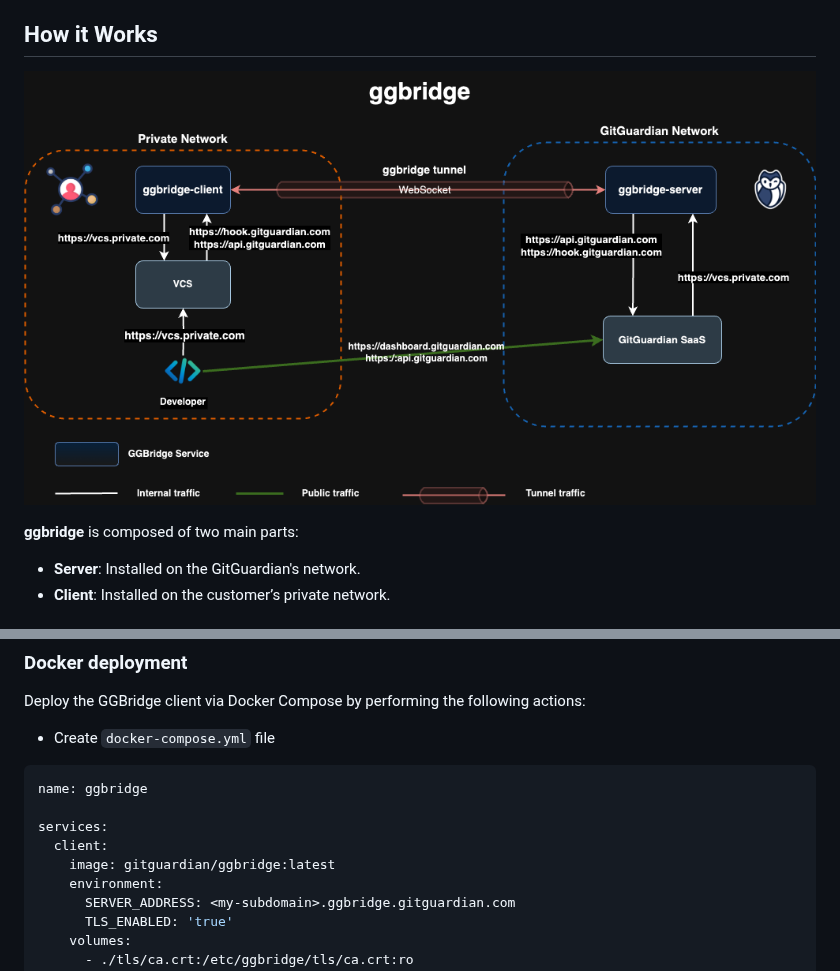
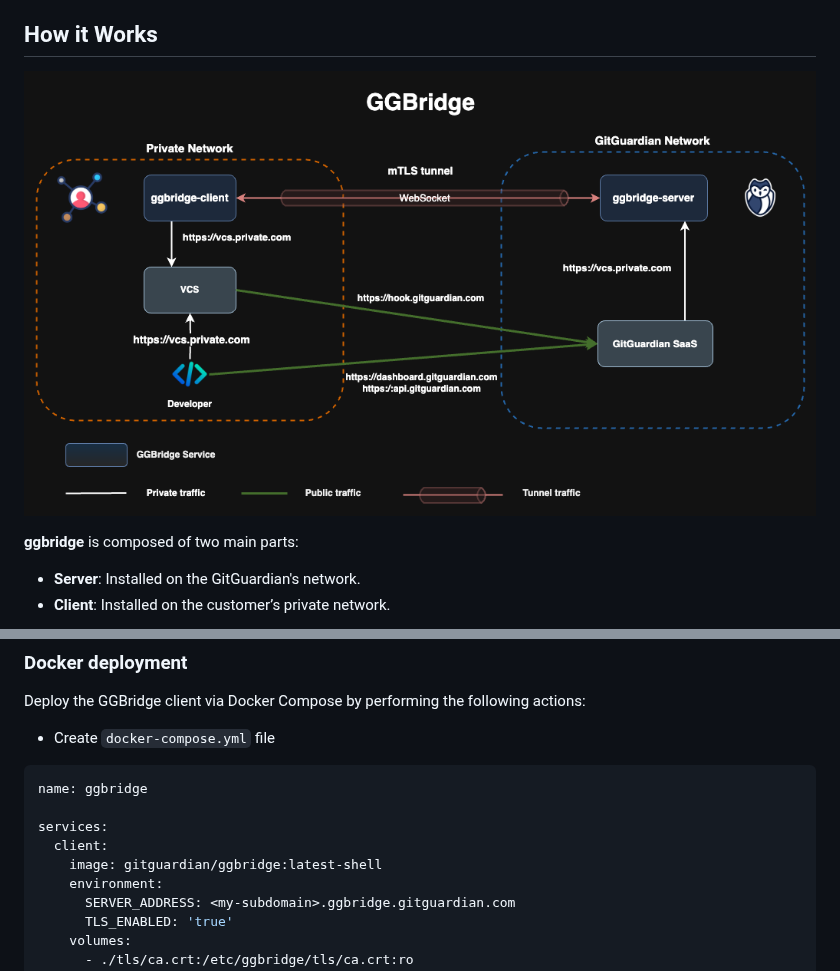
Before and after one commit to GitGuardian/ggbridge, a Markdown page: README.md, 2 parts joined by grey strips. GitHub-like rendering; pictures changed too: docs/images/ggbridge.drawio.png.

Commit message:
docs: update README

```diff
--- a/README.md
+++ b/README.md
@@ -38,7 +38,7 @@ name: ggbridge
 
 services:
   client:
-    image: gitguardian/ggbridge:latest
+    image: gitguardian/ggbridge:latest-shell
     environment:
       SERVER_ADDRESS: <my-subdomain>.ggbridge.gitguardian.com
       TLS_ENABLED: 'true'
```
Also changed, not shown: 1 other file.
